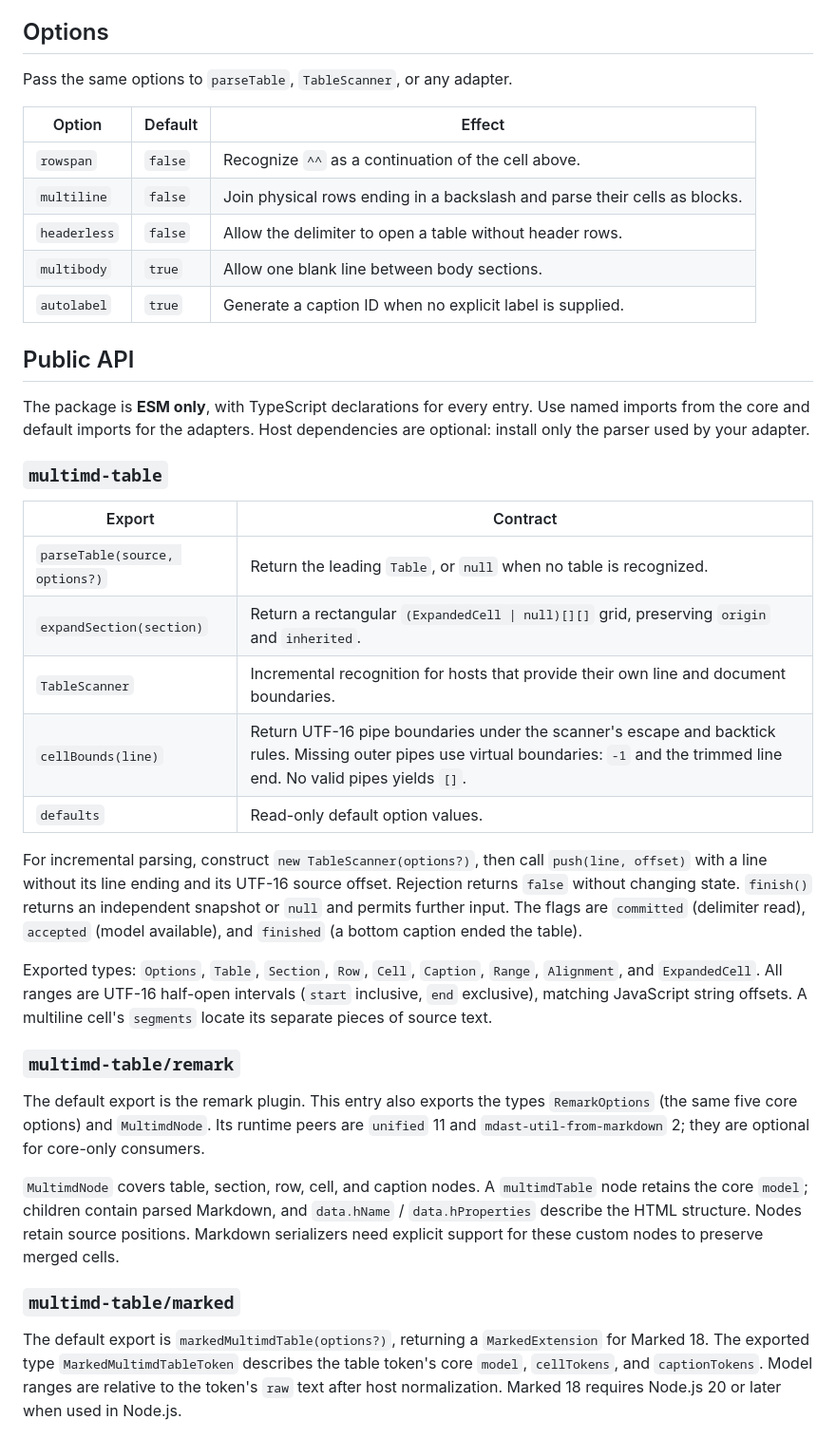
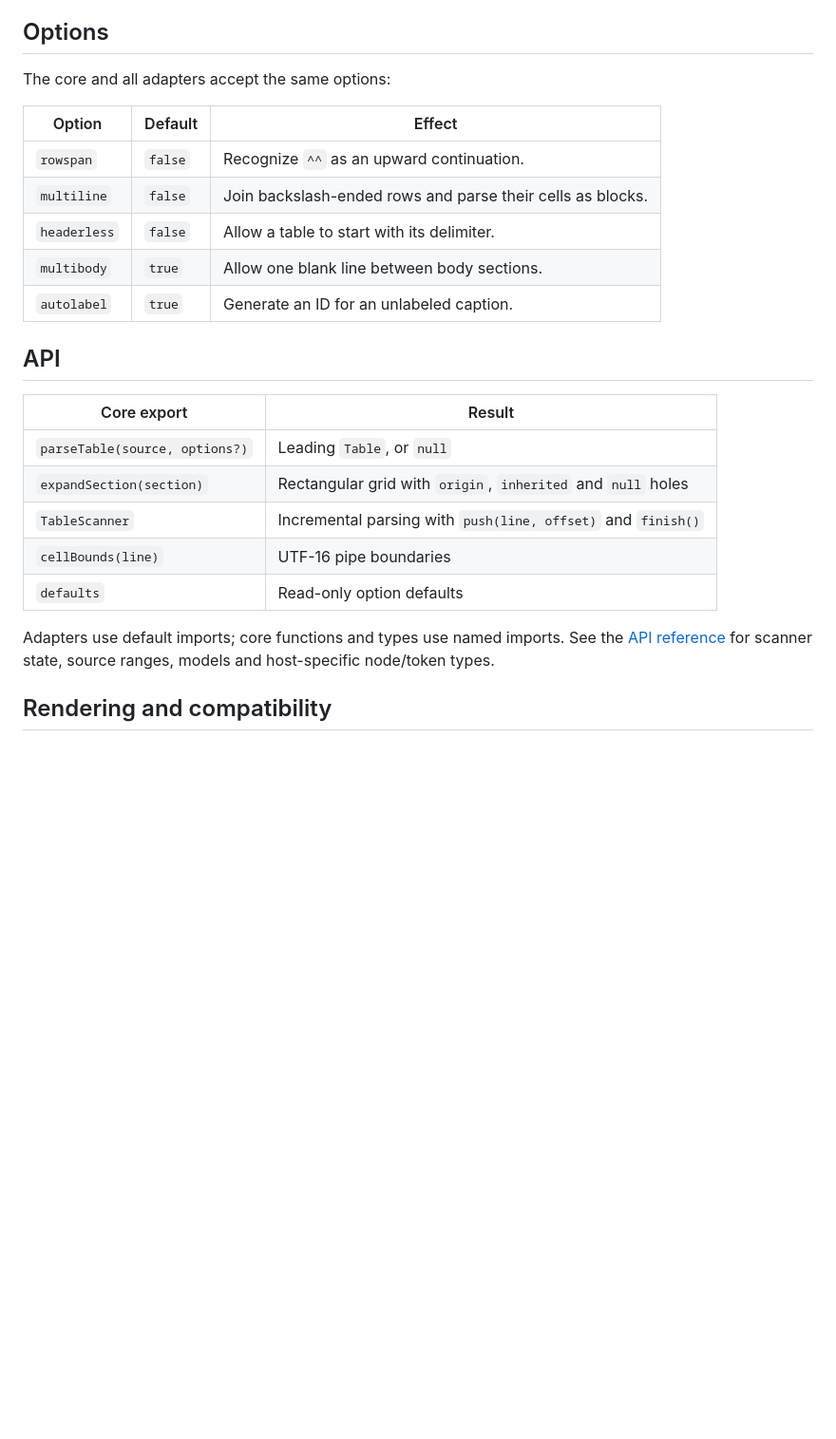
Before and after one commit to Murlors/multimd-table, a Markdown page: README.md, the part around one of its changes. Shown at 95% size. Rendered like a GitHub page; blank space fills up the shorter version.

```diff
--- a/README.md
+++ b/README.md
@@ -270,62 +200,29 @@ row. With `multibody: false`, any blank line ends the table.
 
 ## Options
 
-Pass the same options to `parseTable`, `TableScanner`, or any adapter.
+The core and all adapters accept the same options:
 
 | Option | Default | Effect |
 | --- | --- | --- |
-| `rowspan` | `false` | Recognize `^^` as a continuation of the cell above. |
-| `multiline` | `false` | Join physical rows ending in a backslash and parse their cells as blocks. |
-| `headerless` | `false` | Allow the delimiter to open a table without header rows. |
+| `rowspan` | `false` | Recognize `^^` as an upward continuation. |
+| `multiline` | `false` | Join backslash-ended rows and parse their cells as blocks. |
+| `headerless` | `false` | Allow a table to start with its delimiter. |
 | `multibody` | `true` | Allow one blank line between body sections. |
-| `autolabel` | `true` | Generate a caption ID when no explicit label is supplied. |
+| `autolabel` | `true` | Generate an ID for an unlabeled caption. |
 
-## Public API
+## API
 
-The package is **ESM only**, with TypeScript declarations for every entry.
-Use named imports from the core and default imports for the adapters. Host
-dependencies are optional: install only the parser used by your adapter.
+| Core export | Result |
+| --- | --- |
+| `parseTable(source, options?)` | Leading `Table`, or `null` |
+| `expandSection(section)` | Rectangular grid with `origin`, `inherited` and `null` holes |
+| `TableScanner` | Incremental parsing with `push(line, offset)` and `finish()` |
+| `cellBounds(line)` | UTF-16 pipe boundaries |
+| `defaults` | Read-only option defaults |
 
-### `multimd-table`
+Adapters use default imports; core functions and types use named imports. See
+the [API reference](https://github.com/Murlors/multimd-table/blob/main/docs/api.md)
+for scanner state, source ranges, models and host-specific node/token types.
 
-| Export | Contract |
-| --- | --- |
-| `parseTable(source, options?)` | Return the leading `Table`, or `null` when no table is recognized. |
-| `expandSection(section)` | Return a rectangular `(ExpandedCell \| null)[][]` grid, preserving `origin` and `inherited`. |
-| `TableScanner` | Incremental recognition for hosts that provide their own line and document boundaries. |
-| `cellBounds(line)` | Return UTF-16 pipe boundaries under the scanner's escape and backtick rules. Missing outer pipes use virtual boundaries: `-1` and the trimmed line end. No valid pipes yields `[]`. |
-| `defaults` | Read-only default option values. |
+## Rendering and compatibility
 
-For incremental parsing, construct `new TableScanner(options?)`, then call
-`push(line, offset)` with a line without its line ending and its UTF-16 source
-offset. Rejection returns `false` without changing state. `finish()` returns
-an independent snapshot or `null` and permits further input. The flags are
-`committed` (delimiter read), `accepted` (model available), and `finished`
-(a bottom caption ended the table).
-
-Exported types: `Options`, `Table`, `Section`, `Row`, `Cell`, `Caption`, `Range`,
-`Alignment`, and `ExpandedCell`. All ranges are UTF-16 half-open intervals
-(`start` inclusive, `end` exclusive), matching JavaScript string offsets.
-A multiline cell's `segments` locate its separate pieces of source text.
-
-### `multimd-table/remark`
-
-The default export is the remark plugin. This entry also exports the types
-`RemarkOptions` (the same five core options) and `MultimdNode`. Its runtime
-peers are `unified` 11 and `mdast-util-from-markdown` 2; they are optional for
-core-only consumers.
-
-`MultimdNode` covers table, section, row, cell, and caption nodes. A
-`multimdTable` node retains the core `model`; children contain parsed Markdown,
-and `data.hName` / `data.hProperties` describe the HTML structure. Nodes retain
-source positions. Markdown serializers need explicit support for these custom
-nodes to preserve merged cells.
-
-### `multimd-table/marked`
-
-The default export is `markedMultimdTable(options?)`, returning a
-`MarkedExtension` for Marked 18. The exported type `MarkedMultimdTableToken`
-describes the table token's core `model`, `cellTokens`, and `captionTokens`.
-Model ranges are relative to the token's `raw` text after host normalization.
-Marked 18 requires Node.js 20 or later when used in Node.js.
-
```
Also changed, not shown: other parts of README.md (+101 -192 lines), docs/api.md (added, +107 -0 lines).
